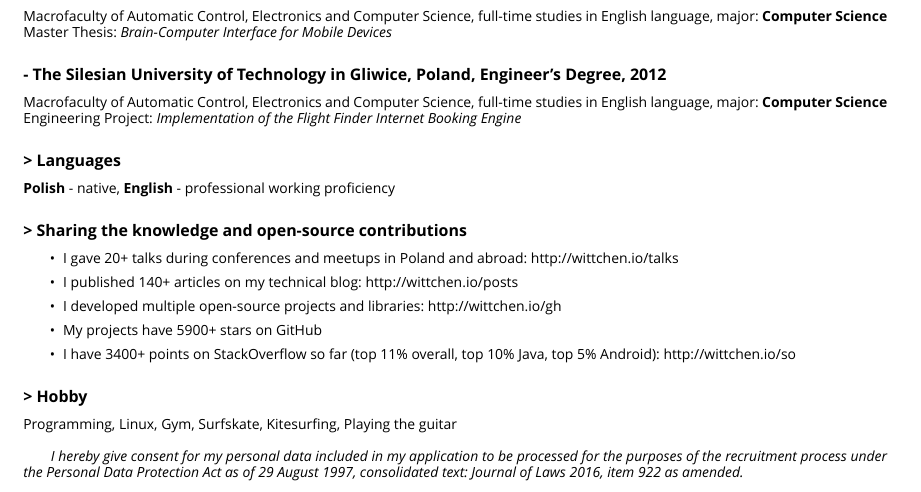
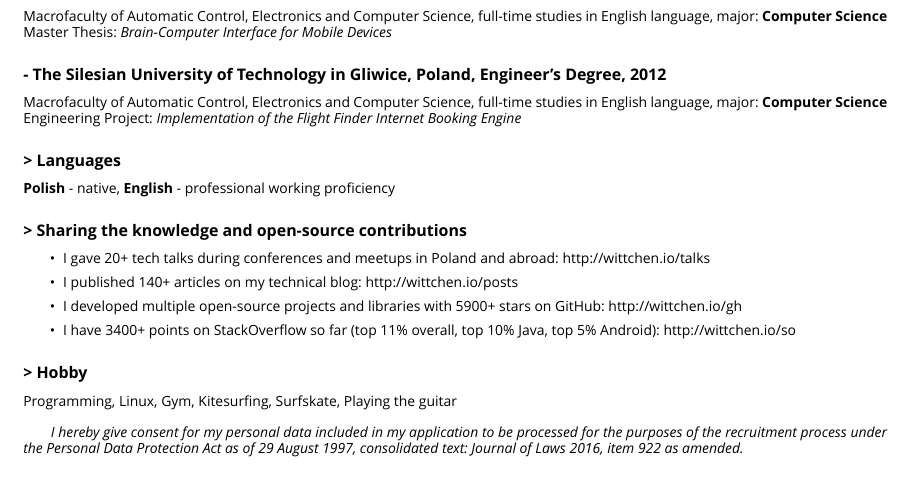
Before and after one commit to pwittchen/cv, a LaTeX CV (cv.tex): part of the page, cut so that both start at the same text. Compiled offline with XeLaTeX.

Commit message:
reorganized last sections in cv

```diff
--- a/cv.tex
+++ b/cv.tex
@@ -75,15 +75,14 @@
 
     \subsection*{\normalsize{> Sharing the knowledge and open-source contributions}}
     \begin{itemize}
-      \item I gave 20+ talks during conferences and meetups in Poland and abroad: http://wittchen.io/talks
+      \item I gave 20+ tech talks during conferences and meetups in Poland and abroad: http://wittchen.io/talks
       \item I published 140+ articles on my technical blog: http://wittchen.io/posts
-      \item I developed multiple open-source projects and libraries: http://wittchen.io/gh
-      \item My projects have 5900+ stars on GitHub
+      \item I developed multiple open-source projects and libraries with 5900+ stars on GitHub: http://wittchen.io/gh
       \item I have 3400+ points on StackOverflow so far (top 11\% overall, top 10\% Java, top 5\% Android): http://wittchen.io/so
     \end{itemize}
 
     \subsection*{\normalsize{> Hobby}}
-    Programming, Linux, Gym, Surfskate, Kitesurfing, Playing the guitar\\
+    Programming, Linux, Gym, Kitesurfing, Surfskate, Playing the guitar\\
 
     \textit{
     I hereby give consent for my personal data included in my application
```
